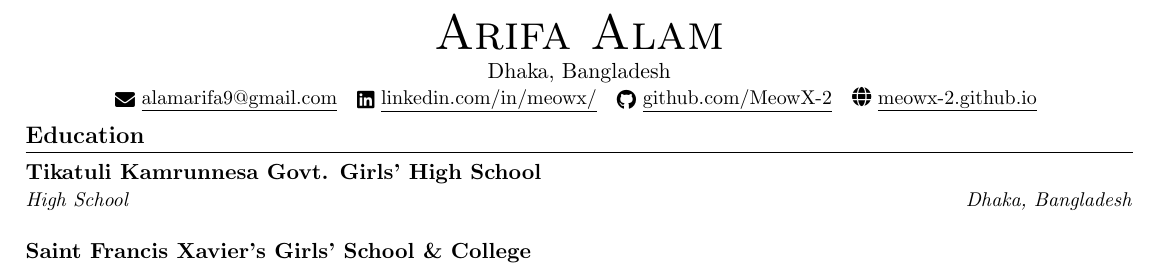
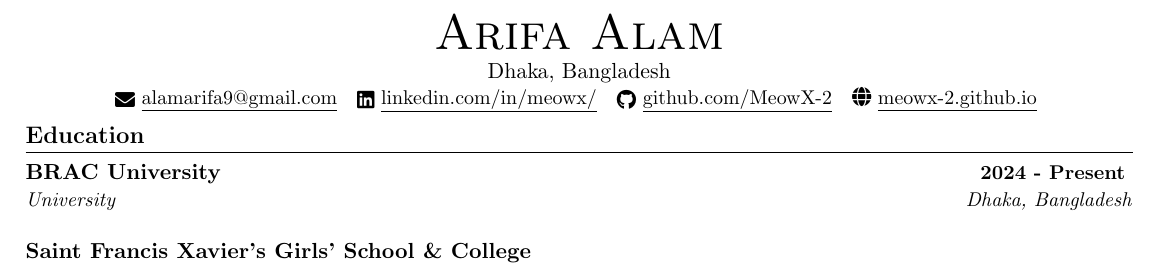
Before and after one commit to MeowX-2/meowx-2.github.io, a LaTeX CV (uploads/CV/cv.tex): part of page 1 of 2, cut so that both start at the same text. Compiled offline with pdfLaTeX.

Commit message:
cv update

```diff
--- a/uploads/CV/cv.tex
+++ b/uploads/CV/cv.tex
@@ -134,17 +134,18 @@
 %-----------EDUCATION-----------
 \section{Education}
 \resumeSubHeadingListStart
+
 \resumeSubheading
-{Tikatuli Kamrunnesa Govt. Girls' High School}{ }
-{High School}{Dhaka, Bangladesh}
+{BRAC University}{2024 - Present }
+{University}{Dhaka, Bangladesh}
 
 \resumeSubHeadingListEnd
-
 \resumeSubheading
 {Saint Francis Xavier's Girls' School \& College}{ }
 {High School}{Dhaka, Bangladesh}
 
 \resumeSubHeadingListEnd
+
 
 %-----------INVOLVEMENT---------------
 \section{Achievements}
```
Also changed, not shown: uploads/CV/cv.pdf, 2 other files.
